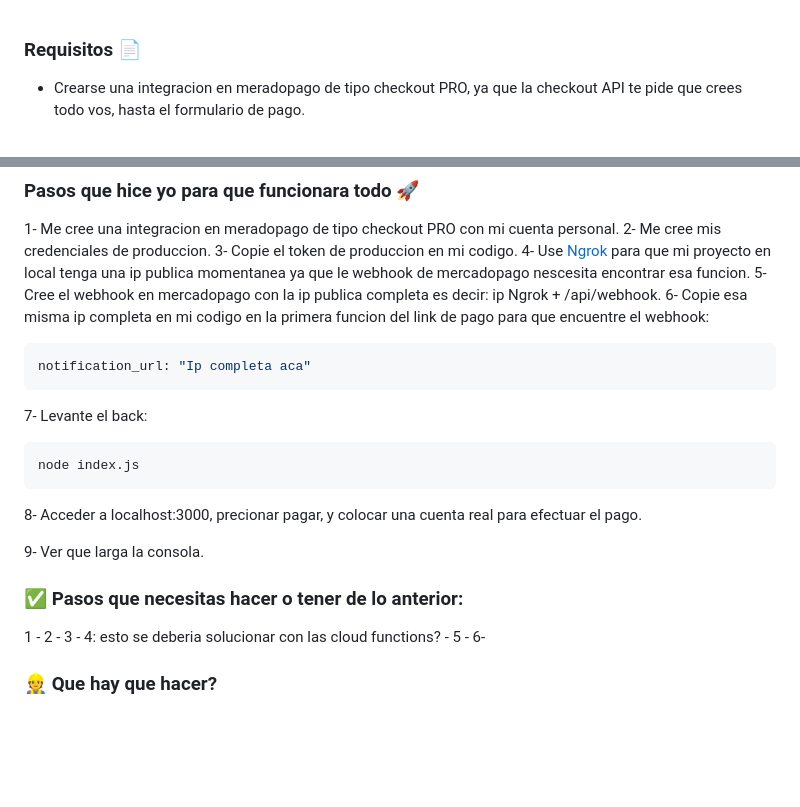
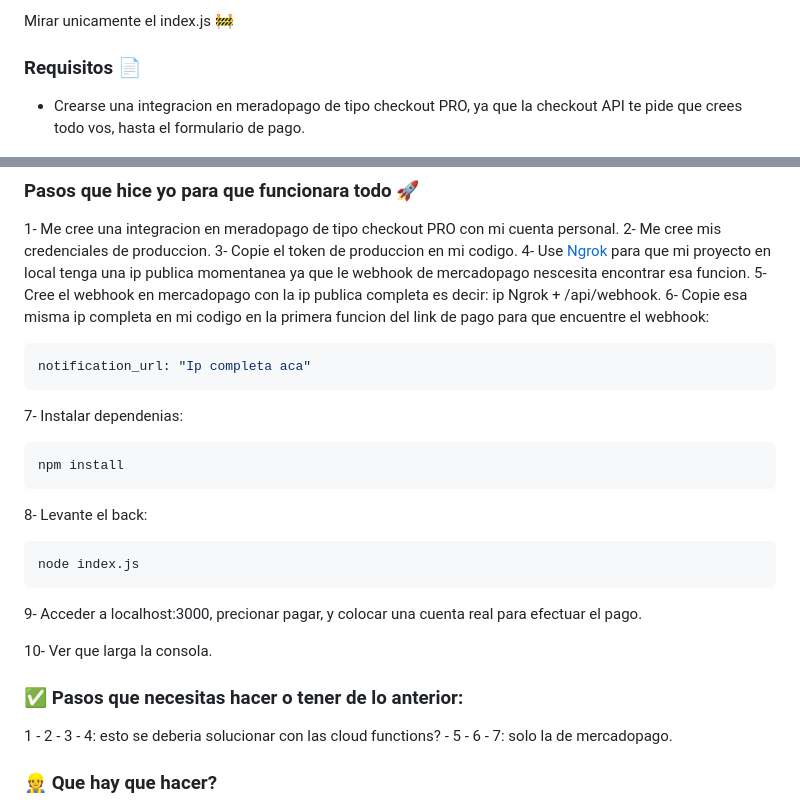
Before and after one commit to MartinMosqueira/MeliWebHook, a Markdown page: README.md, 2 parts joined by grey strips. Drawn GitHub-style; blank space fills up the shorter version.

Commit message:
new changes documentation

````diff
--- a/README.md
+++ b/README.md
@@ -1,3 +1,5 @@
+Mirar unicamente el index.js 🚧
+
 ### Requisitos 📄
 - Crearse una integracion en meradopago de tipo checkout PRO, ya que la checkout API te pide que crees todo vos, hasta el formulario de pago.
 
@@ -11,16 +13,20 @@
 ```javascript
 notification_url: "Ip completa aca"
 ```
-7- Levante el back:
+7- Instalar dependenias:
+```shell
+npm install
+```
+8- Levante el back:
 ```shell
 node index.js
 ```
-8- Acceder a localhost:3000, precionar pagar, y colocar una cuenta real para efectuar el pago.
+9- Acceder a localhost:3000, precionar pagar, y colocar una cuenta real para efectuar el pago.
 
-9- Ver que larga la consola.
+10- Ver que larga la consola.
 
 ### ✅ Pasos que necesitas hacer o tener de lo anterior:
-1 - 2 - 3 - 4: esto se deberia solucionar con las cloud functions? - 5 - 6-
+1 - 2 - 3 - 4: esto se deberia solucionar con las cloud functions? - 5 - 6 - 7: solo la de mercadopago.
 
 ### 👷 Que hay que hacer?
 - La idea es generar dos cloud functions en firebase para las dos funciones del codigo.
````
